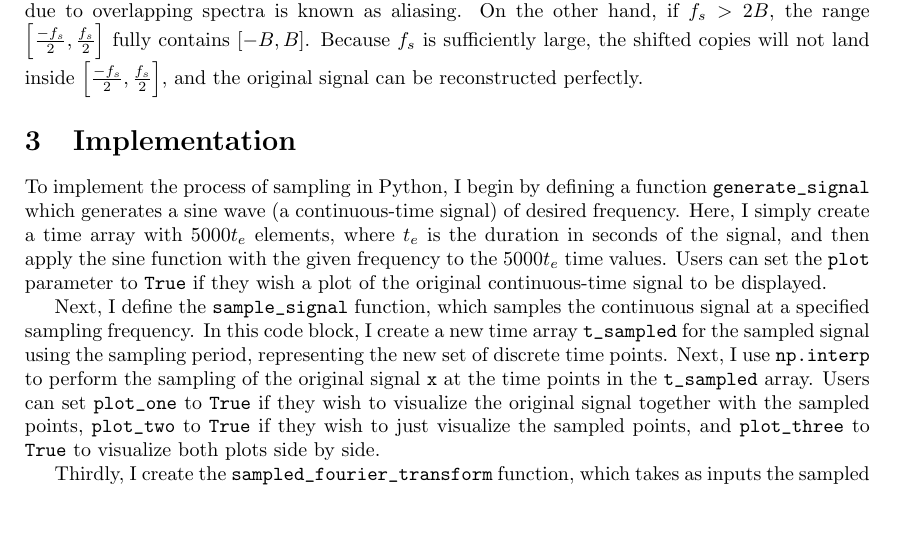
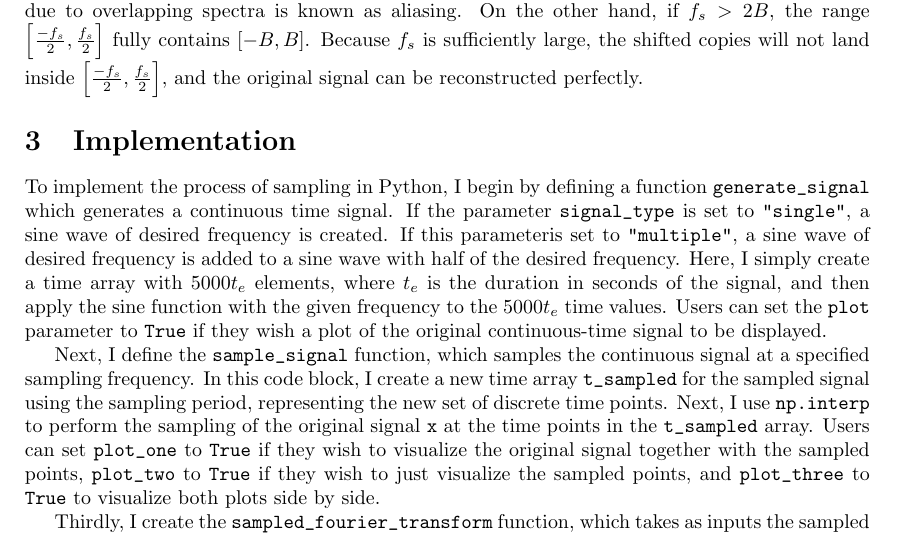
Before and after one commit to margheritatonon/approximation-II-assignment, a LaTeX problem sheet (approximation_assignment.tex): part of page 3 of 7, cut so that both start at the same text, the shorter picture padded with empty space. Compiled offline with pdfLaTeX.

Commit message:
added an extra explanation about the modified generate_signal function

```diff
--- a/approximation_assignment.tex
+++ b/approximation_assignment.tex
@@ -181,7 +181,9 @@ Because $f_s$ is sufficiently large, the shifted copies will not land inside $\l
 
 %maybe like one sentence of what the sampling process consists of
 
-To implement the process of sampling in Python, I begin by defining a function \verb|generate_signal| which generates a sine wave (a continuous-time signal) of desired frequency.
+To implement the process of sampling in Python, I begin by defining a function \verb|generate_signal| which generates a continuous time signal.
+If the parameter \verb|signal_type| is set to \verb|"single"|, a sine wave of desired frequency is created.
+If this parameteris set to \verb|"multiple"|, a sine wave of desired frequency is added to a sine wave with half of the desired frequency.
 %\begin{lstlisting}[language = Python]
 %\end{lstlisting}
 %insert code block here
```
Also changed, not shown: approximation_assignment.pdf, 3 other files.
